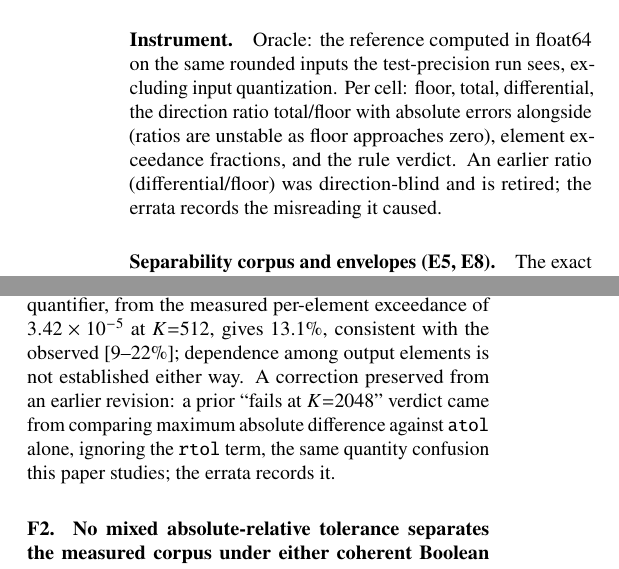
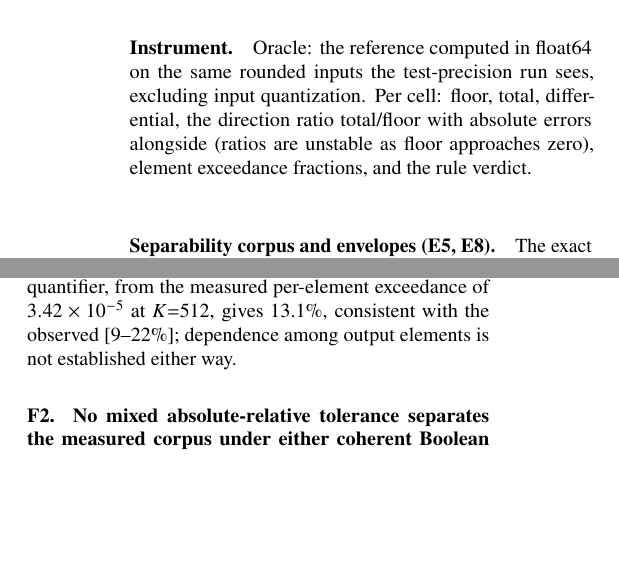
Before and after one commit to AyaanFaisal21/SuperOptimizerVerification, a LaTeX paper (paper.tex): two parts of the columns of page 3 of 8, joined at a grey line, cut so that both start at the same text, the shorter picture padded with empty space. Compiled offline with pdfLaTeX.

Commit message:
paper: findings carry results only; correction history consolidates in Method integrity

```diff
--- a/paper.tex
+++ b/paper.tex
@@ -198,9 +198,7 @@ range, which is what makes the discrimination question nondegenerate.
 same rounded inputs the test-precision run sees, excluding input
 quantization. Per cell: floor, total, differential, the direction ratio
 total/floor with absolute errors alongside (ratios are unstable as floor
-approaches zero), element exceedance fractions, and the rule verdict. An
-earlier ratio (differential/floor) was direction-blind and is retired; the
-errata records the misreading it caused.
+approaches zero), element exceedance fractions, and the rule verdict.
 
 \paragraph{Separability corpus and envelopes (E5, E8).} The exact analyses
 in F2 run on one fixed recorded dataset, the \emph{separability corpus}:
@@ -274,11 +272,7 @@ throughout, so no tensor-scale relative statistic predicts the verdict. A
 simple independence approximation over the rule's any-element quantifier,
 from the measured per-element exceedance of \e{3.42}{-5} at $K{=}512$,
 gives 13.1\%, consistent with the observed [9--22\%]; dependence among
-output elements is not established either way. A correction preserved from
-an earlier revision: a prior ``fails at $K{=}2048$'' verdict came from
-comparing maximum absolute difference against \atol\ alone, ignoring the
-\rtol\ term, the same quantity confusion this paper studies; the errata
-records it.
+output elements is not established either way.
 
 \begin{table}[t]
 \centering
```
Also changed, not shown: PAPER.md (+2 -7 lines).
